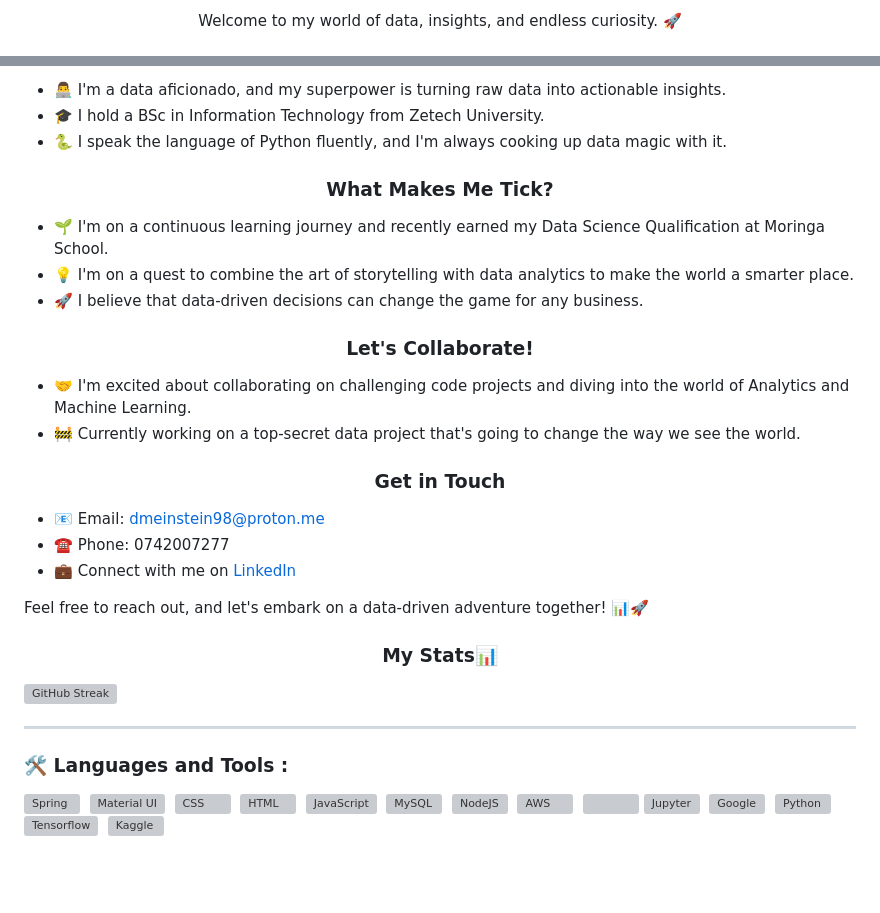
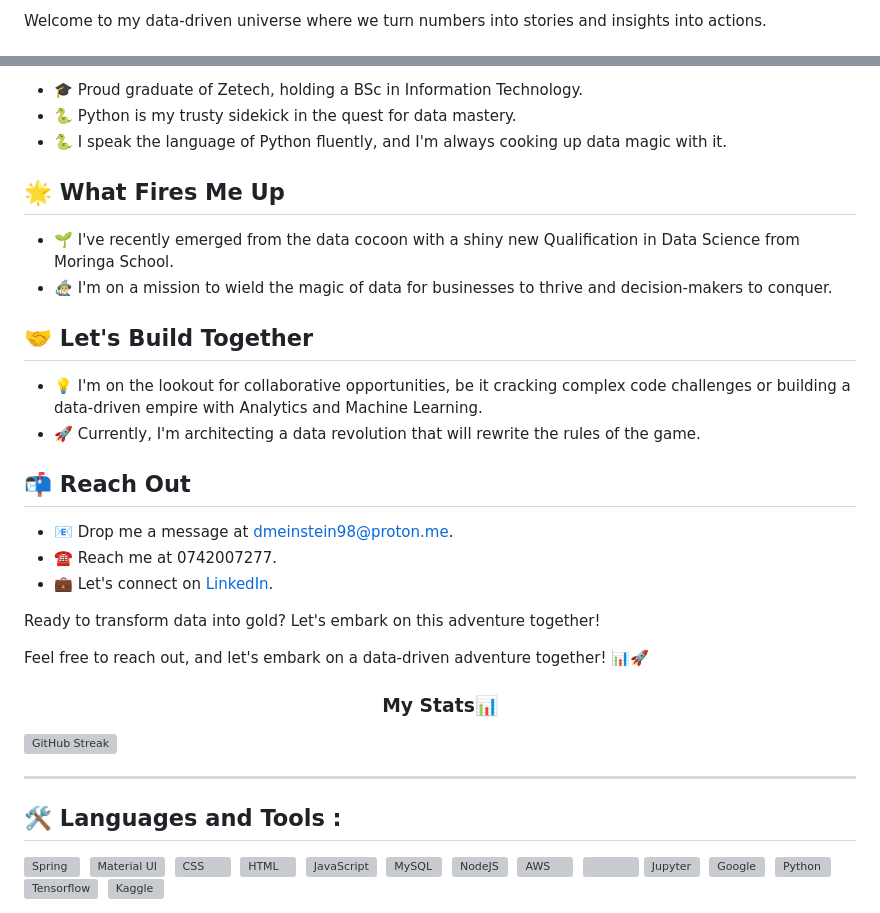
Before and after one commit to MadScie254/MadScie254, a Markdown page: README.md, 2 parts joined by grey strips. Drawn GitHub-style; blank space fills up the shorter version; grey boxes are pictures that could not be loaded.

```diff
--- a/README.md
+++ b/README.md
@@ -2,5 +2,3 @@
 
-<p align="center">
-  Welcome to my world of data, insights, and endless curiosity. 🚀
-</p>
+Welcome to my data-driven universe where we turn numbers into stories and insights into actions.
 
@@ -8,24 +6,27 @@
 
-- 👨‍💻 I'm a data aficionado, and my superpower is turning raw data into actionable insights.
-- 🎓 I hold a BSc in Information Technology from Zetech University.
+- 🎓 Proud graduate of Zetech, holding a BSc in Information Technology.
+- 🐍 Python is my trusty sidekick in the quest for data mastery.
 - 🐍 I speak the language of Python fluently, and I'm always cooking up data magic with it.
 
-<h3 align="center">What Makes Me Tick?</h3>
 
-- 🌱 I'm on a continuous learning journey and recently earned my Data Science Qualification at Moringa School.
-- 💡 I'm on a quest to combine the art of storytelling with data analytics to make the world a smarter place.
-- 🚀 I believe that data-driven decisions can change the game for any business.
+## 🌟 What Fires Me Up
 
-<h3 align="center">Let's Collaborate!</h3>
+- 🌱 I've recently emerged from the data cocoon with a shiny new Qualification in Data Science from Moringa School.
+- 🧙‍♂️ I'm on a mission to wield the magic of data for businesses to thrive and decision-makers to conquer.
 
-- 🤝 I'm excited about collaborating on challenging code projects and diving into the world of Analytics and Machine Learning.
-- 🚧 Currently working on a top-secret data project that's going to change the way we see the world.
+## 🤝 Let's Build Together
 
-<h3 align="center">Get in Touch</h3>
+- 💡 I'm on the lookout for collaborative opportunities, be it cracking complex code challenges or building a data-driven empire with Analytics and Machine Learning.
+- 🚀 Currently, I'm architecting a data revolution that will rewrite the rules of the game.
 
-- 📧 Email: dmeinstein98@proton.me
-- ☎️ Phone: 0742007277
-- 💼 Connect with me on [LinkedIn](https://www.linkedin.com/in/daniel-wanjala-912b8b17b)
+## 📬 Reach Out
+
+- 📧 Drop me a message at dmeinstein98@proton.me.
+- ☎️ Reach me at 0742007277.
+- 💼 Let's connect on [LinkedIn](https://www.linkedin.com/in/daniel-wanjala-912b8b17b).
+
+Ready to transform data into gold? Let's embark on this adventure together!
+
 
 Feel free to reach out, and let's embark on a data-driven adventure together! 📊🚀
 
@@ -35,7 +36,7 @@ Feel free to reach out, and let's embark on a data-driven adventure together!
 
 ---
 
-### :hammer_and_wrench: Languages and Tools :
+## :hammer_and_wrench: Languages and Tools :
 
 <div>
   <img src="https://github.com/devicons/devicon/blob/master/icons/spring/spring-original-wordmark.svg" title="Spring" alt="Spring" width="40" height="40"/>&nbsp;
```
Also changed, not shown: other parts of README.md (+2 -2 lines).
